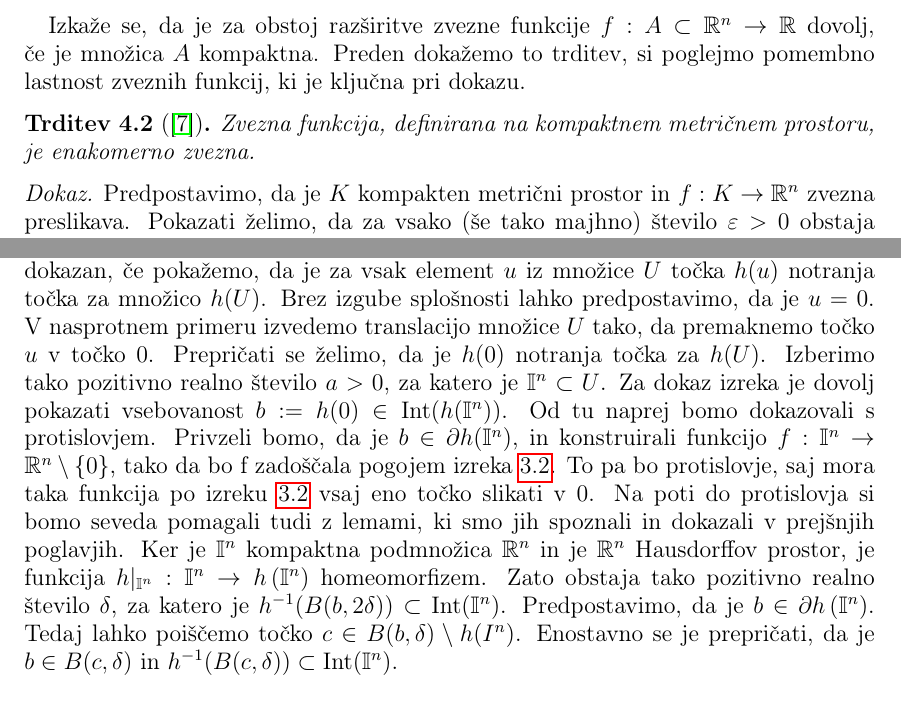
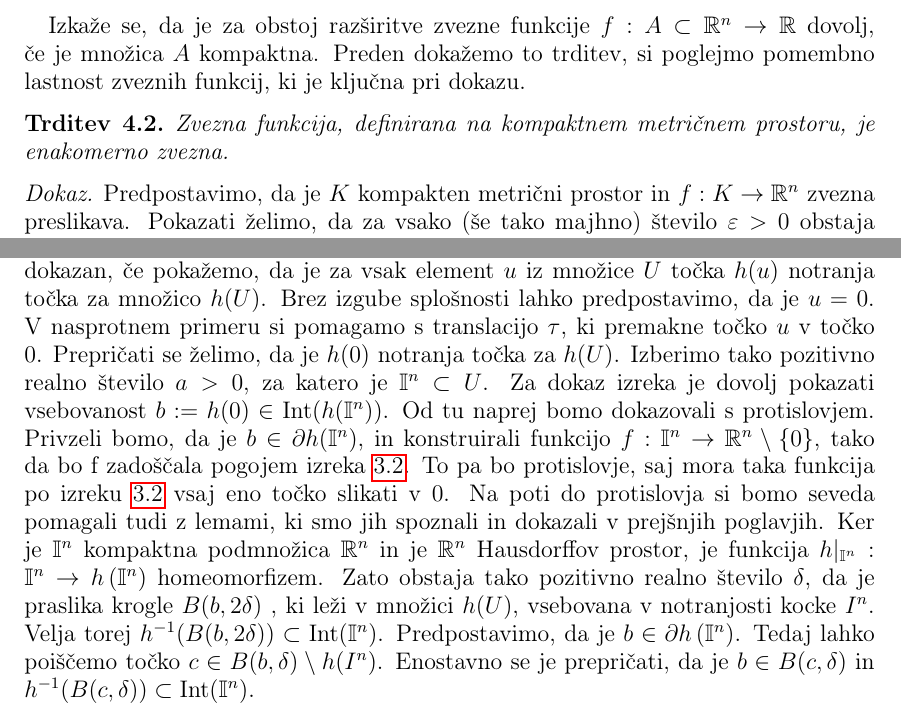
Before and after one commit to GornikT11/Diplomska, a LaTeX thesis (diplomska_naloga_Tom_Gornik.tex): two parts of pages 24 and 28 of 31, joined at a grey line, cut so that both start at the same text. Compiled offline with pdfLaTeX.

Commit message:
končni popravki

```diff
--- a/diplomska_naloga_Tom_Gornik.tex
+++ b/diplomska_naloga_Tom_Gornik.tex
@@ -694,7 +694,7 @@ Funkcija $f$ je zvezna na $(-2, 0) \cup (0, 2)$, ne moremo pa je zvezno razširi
 
 Izkaže se, da je za obstoj razširitve zvezne funkcije $f : A \subset \R^n  \to \R$ dovolj, če je množica $A$ kompaktna. Preden dokažemo to trditev, si poglejmo pomembno lastnost zveznih funkcij, ki je ključna pri dokazu.
 
-\begin{trditev}[\protect{\cite{zvjeenakzv}}]\label{trd:zvjeenakzv}
+\begin{trditev}\label{trd:zvjeenakzv}
 Zvezna funkcija, definirana na kompaktnem metričnem prostoru, je enakomerno zvezna.
 \end{trditev}
 \begin{dokaz}
@@ -810,8 +810,10 @@ Potem je tudi slika $h(U)$ odprta množica v $\R^n$.
 \end{izrek}
 %
 \begin{dokaz}
-Naj bodo izpolnjene predpostavke izreka. Obravnavamo množico U, ki je odprta podmnožica v $\R^n$, in zvezno injektivno preslikavo $h : U \rightarrow \R^n$. Izrek bo dokazan, če pokažemo, da je za vsak element $u$ iz množice $U$ točka $h(u)$ notranja točka za množico $h(U)$. Brez izgube splošnosti lahko predpostavimo, da je $u=0$. V nasprotnem primeru izvedemo translacijo množice $U$ tako, da premaknemo točko $u$ v točko $0$.
-Prepričati se želimo, da je $h(\0)$ notranja točka za $h(U)$. Izberimo tako pozitivno realno število $a > 0$, za katero je $\I^n \subset U$. Za dokaz izreka je dovolj pokazati vsebovanost $b := h(\0) \in \Int(h(\I^n))$. Od tu naprej bomo dokazovali s protislovjem. Privzeli bomo, da je $b \in \partial h(\I^n)$, in konstruirali funkcijo $f : \I^n \to \R^n \setminus \{ \0 \}$, tako da bo f zadoščala pogojem izreka~\ref{izr:PM}. To pa bo protislovje, saj mora taka funkcija po izreku~\ref{izr:PM} vsaj eno točko slikati v $0$. Na poti do protislovja si bomo seveda pomagali tudi z lemami, ki smo jih spoznali in dokazali v prejšnjih poglavjih. Ker je $\I^n$ kompaktna podmnožica $\R^n$ in je $\R^n$ Hausdorffov prostor, je funkcija $h|_{\I^n} : \I^n \to h\left(\I^n  \right)$ homeomorfizem. Zato obstaja tako pozitivno realno število $\delta$, za katero je $h^{-1}(B(b, 2 \delta)) \subset \Int(\I^n)$. Predpostavimo, da je $b \in \partial h\left(\I^n\right)$. Tedaj lahko poiščemo točko $c \in B(b, \delta) \setminus h(I^n)$. Enostavno se je prepričati, da je $b \in B(c, \delta)$ in $h^{-1} (B(c, \delta)) \subset \Int (\I^n)$.
+Naj bodo izpolnjene predpostavke izreka. Obravnavamo množico U, ki je odprta podmnožica v $\R^n$, in zvezno injektivno preslikavo $h : U \rightarrow \R^n$. Izrek bo dokazan, če pokažemo, da je za vsak element $u$ iz množice $U$ točka $h(u)$ notranja točka za množico $h(U)$. Brez izgube splošnosti lahko predpostavimo, da je $u=0$. V nasprotnem primeru si pomagamo s translacijo $\tau$, ki premakne točko $u$ v točko $0$. % in pokažemo, da je slika množice $\tau(U)$ s funkcijo $h \circ \tau^{-1}$ odprta, kar pomeni, da je odprta tudi množica $h(U)$.
+Prepričati se želimo, da je $h(\0)$ notranja točka za $h(U)$. Izberimo tako pozitivno realno število $a > 0$, za katero je $\I^n \subset U$. Za dokaz izreka je dovolj pokazati vsebovanost $b := h(\0) \in \Int(h(\I^n))$. Od tu naprej bomo dokazovali s protislovjem. Privzeli bomo, da je $b \in \partial h(\I^n)$, in konstruirali funkcijo $f : \I^n \to \R^n \setminus \{ \0 \}$, tako da bo f zadoščala pogojem izreka~\ref{izr:PM}. To pa bo protislovje, saj mora taka funkcija po izreku~\ref{izr:PM} vsaj eno točko slikati v $0$. Na poti do protislovja si bomo seveda pomagali tudi z lemami, ki smo jih spoznali in dokazali v prejšnjih poglavjih. Ker je $\I^n$ kompaktna podmnožica $\R^n$ in je $\R^n$ Hausdorffov prostor, je funkcija $h|_{\I^n} : \I^n \to h\left(\I^n  \right)$ homeomorfizem. Zato obstaja tako pozitivno realno število $\delta$, da je praslika krogle $B(b, 2 \delta)$
+%kot kroglo mislimo delta okolico točke b v množici h(U)
+, ki leži v množici $h(U)$, vsebovana v notranjosti kocke $I^n$. Velja torej $h^{-1}(B(b, 2 \delta)) \subset \Int(\I^n)$. Predpostavimo, da je $b \in \partial h\left(\I^n\right)$. Tedaj lahko poiščemo točko $c \in B(b, \delta) \setminus h(I^n)$. Enostavno se je prepričati, da je $b \in B(c, \delta)$ in $h^{-1} (B(c, \delta)) \subset \Int (\I^n)$.
 
 % ###############        Slika dokaza izreka o invarianci odprtih množic      ############
 \begin{figure}[h!]
```
Also changed, not shown: literatura.bib (+3 -8 lines), diplomska_naloga_Tom_Gornik.pdf, 1 other file.
